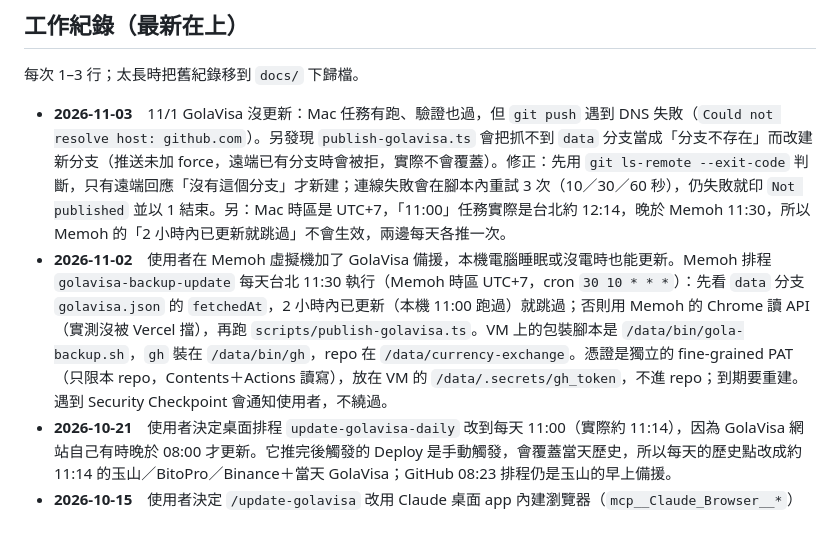
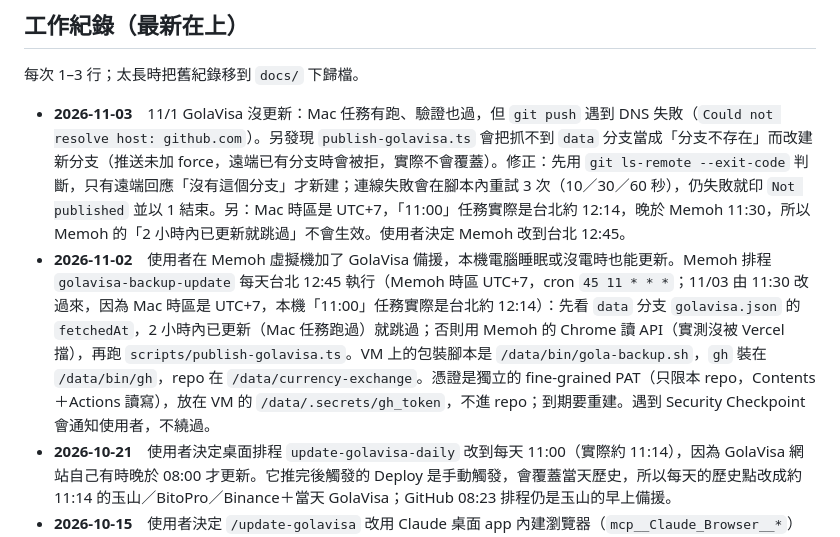
Before and after one commit to dennyhty/currency-exchange, a Markdown page: CLAUDE.md, the part around the change. GitHub-like rendering.

Commit message:
docs: move the Memoh GolaVisa backup to 12:45 Taipei
Co-Authored-By: Claude Opus 5.5 <noreply@anthropic.com>
Claude-Session: https://claude.ai/code/session_0116LuMdgJEbzK1WCz8WhmFt

```diff
--- a/CLAUDE.md
+++ b/CLAUDE.md
@@ -70,8 +70,8 @@
 
 每次 1–3 行；太長時把舊紀錄移到 `docs/` 下歸檔。
 
-- **2026-11-03**　11/1 GolaVisa 沒更新：Mac 任務有跑、驗證也過，但 `git push` 遇到 DNS 失敗（`Could not resolve host: github.com`）。另發現 `publish-golavisa.ts` 會把抓不到 `data` 分支當成「分支不存在」而改建新分支（推送未加 force，遠端已有分支時會被拒，實際不會覆蓋）。修正：先用 `git ls-remote --exit-code` 判斷，只有遠端回應「沒有這個分支」才新建；連線失敗會在腳本內重試 3 次（10／30／60 秒），仍失敗就印 `Not published` 並以 1 結束。另：Mac 時區是 UTC+7，「11:00」任務實際是台北約 12:14，晚於 Memoh 11:30，所以 Memoh 的「2 小時內已更新就跳過」不會生效，兩邊每天各推一次。
-- **2026-11-02**　使用者在 Memoh 虛擬機加了 GolaVisa 備援，本機電腦睡眠或沒電時也能更新。Memoh 排程 `golavisa-backup-update` 每天台北 11:30 執行（Memoh 時區 UTC+7，cron `30 10 * * *`）：先看 `data` 分支 `golavisa.json` 的 `fetchedAt`，2 小時內已更新（本機 11:00 跑過）就跳過；否則用 Memoh 的 Chrome 讀 API（實測沒被 Vercel 擋），再跑 `scripts/publish-golavisa.ts`。VM 上的包裝腳本是 `/data/bin/gola-backup.sh`，`gh` 裝在 `/data/bin/gh`，repo 在 `/data/currency-exchange`。憑證是獨立的 fine-grained PAT（只限本 repo，Contents＋Actions 讀寫），放在 VM 的 `/data/.secrets/gh_token`，不進 repo；到期要重建。遇到 Security Checkpoint 會通知使用者，不繞過。
+- **2026-11-03**　11/1 GolaVisa 沒更新：Mac 任務有跑、驗證也過，但 `git push` 遇到 DNS 失敗（`Could not resolve host: github.com`）。另發現 `publish-golavisa.ts` 會把抓不到 `data` 分支當成「分支不存在」而改建新分支（推送未加 force，遠端已有分支時會被拒，實際不會覆蓋）。修正：先用 `git ls-remote --exit-code` 判斷，只有遠端回應「沒有這個分支」才新建；連線失敗會在腳本內重試 3 次（10／30／60 秒），仍失敗就印 `Not published` 並以 1 結束。另：Mac 時區是 UTC+7，「11:00」任務實際是台北約 12:14，晚於 Memoh 11:30，所以 Memoh 的「2 小時內已更新就跳過」不會生效。使用者決定 Memoh 改到台北 12:45。
+- **2026-11-02**　使用者在 Memoh 虛擬機加了 GolaVisa 備援，本機電腦睡眠或沒電時也能更新。Memoh 排程 `golavisa-backup-update` 每天台北 12:45 執行（Memoh 時區 UTC+7，cron `45 11 * * *`；11/03 由 11:30 改過來，因為 Mac 時區是 UTC+7，本機「11:00」任務實際是台北約 12:14）：先看 `data` 分支 `golavisa.json` 的 `fetchedAt`，2 小時內已更新（Mac 任務跑過）就跳過；否則用 Memoh 的 Chrome 讀 API（實測沒被 Vercel 擋），再跑 `scripts/publish-golavisa.ts`。VM 上的包裝腳本是 `/data/bin/gola-backup.sh`，`gh` 裝在 `/data/bin/gh`，repo 在 `/data/currency-exchange`。憑證是獨立的 fine-grained PAT（只限本 repo，Contents＋Actions 讀寫），放在 VM 的 `/data/.secrets/gh_token`，不進 repo；到期要重建。遇到 Security Checkpoint 會通知使用者，不繞過。
 - **2026-10-21**　使用者決定桌面排程 `update-golavisa-daily` 改到每天 11:00（實際約 11:14），因為 GolaVisa 網站自己有時晚於 08:00 才更新。它推完後觸發的 Deploy 是手動觸發，會覆蓋當天歷史，所以每天的歷史點改成約 11:14 的玉山／BitoPro／Binance＋當天 GolaVisa；GitHub 08:23 排程仍是玉山的早上備援。
 - **2026-10-15**　使用者決定 `/update-golavisa` 改用 Claude 桌面 app 內建瀏覽器（`mcp__Claude_Browser__*`）讀 GolaVisa API，不再開 Chrome；沒有內建瀏覽器工具時才退回 Claude in Chrome。內建瀏覽器實測直接讀到 JSON，沒有 Security Checkpoint。桌面排程任務 `update-golavisa-daily` 的指示同步改掉。
 - **2026-10-13**　玉山沒更新：cron 改 08:23 後 GitHub 排程仍延遲（台北 13:26 還沒跑），不是程式錯誤。手動觸發一次補上。修正：`publish-golavisa.ts` 推完 `golavisa.json` 後用 `gh workflow run deploy.yml` 觸發部署（`--no-deploy` 可關），Mac 每天 08:00 任務一跑，玉山與當天歷史就跟著更新；GitHub 排程留作備援。
```
